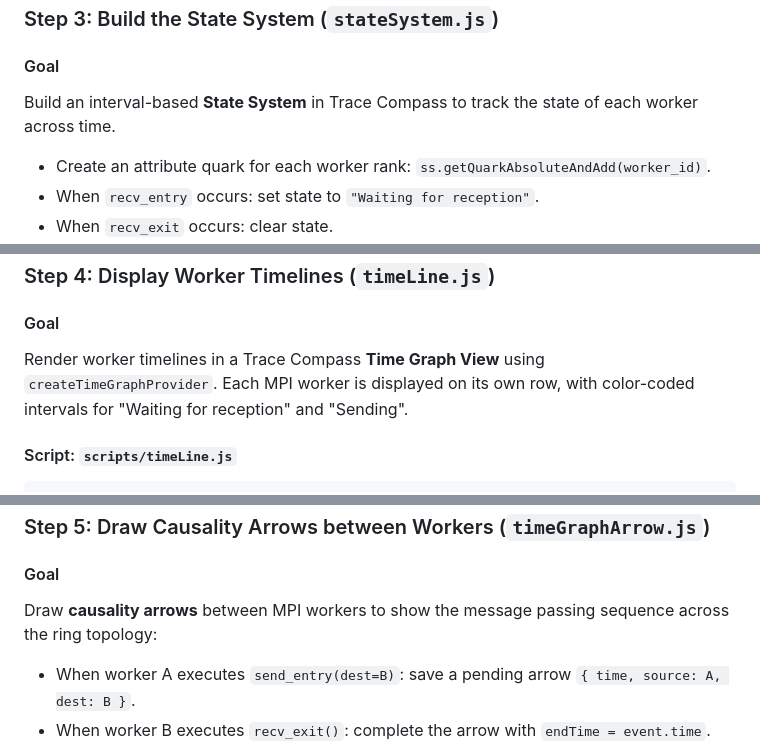
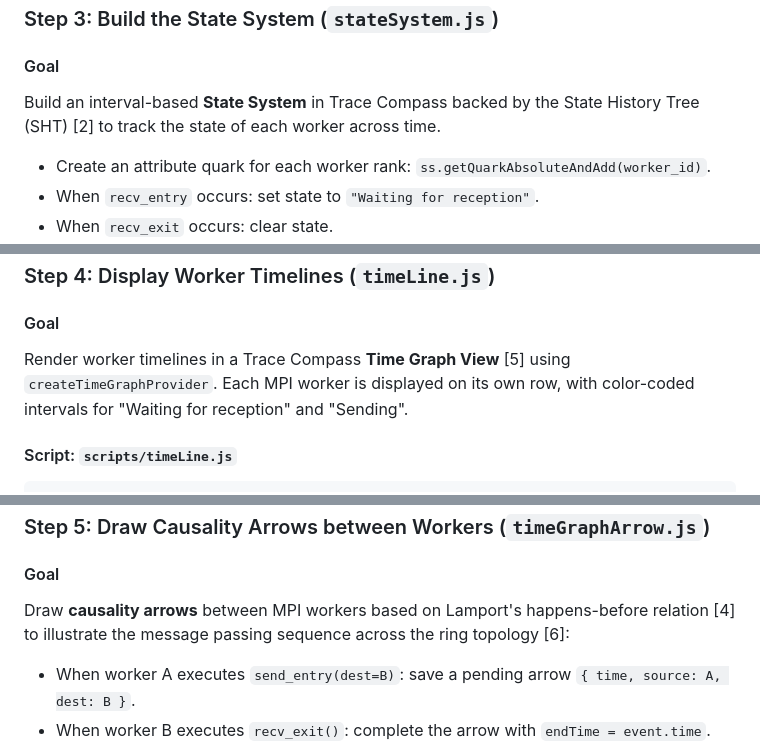
Before and after one commit to ahmedez-zouine/LAB_MPI-Tracing-Causality-Analysis, a Markdown page: readme.md, 3 parts joined by grey strips. GitHub-like rendering.

```diff
--- a/readme.md
+++ b/readme.md
@@ -137,7 +137,7 @@ while (iter.hasNext()) {
 ### Step 3: Build the State System (`stateSystem.js`)
 
 #### Goal
-Build an interval-based **State System** in Trace Compass to track the state of each worker across time.
+Build an interval-based **State System** in Trace Compass backed by the State History Tree (SHT) [2] to track the state of each worker across time.
 - Create an attribute quark for each worker rank: `ss.getQuarkAbsoluteAndAdd(worker_id)`.
 - When `recv_entry` occurs: set state to `"Waiting for reception"`.
 - When `recv_exit` occurs: clear state.
@@ -207,7 +207,7 @@ if (event != null) {
 ### Step 4: Display Worker Timelines (`timeLine.js`)
 
 #### Goal
-Render worker timelines in a Trace Compass **Time Graph View** using `createTimeGraphProvider`.
+Render worker timelines in a Trace Compass **Time Graph View** [5] using `createTimeGraphProvider`.
 Each MPI worker is displayed on its own row, with color-coded intervals for "Waiting for reception" and "Sending".
 
 #### Script: `scripts/timeLine.js`
@@ -280,7 +280,7 @@ if (provider != null) {
 ### Step 5: Draw Causality Arrows between Workers (`timeGraphArrow.js`)
 
 #### Goal
-Draw **causality arrows** between MPI workers to show the message passing sequence across the ring topology:
+Draw **causality arrows** between MPI workers based on Lamport's happens-before relation [4] to illustrate the message passing sequence across the ring topology [6]:
 - When worker A executes `send_entry(dest=B)`: save a pending arrow `{ time, source: A, dest: B }`.
 - When worker B executes `recv_exit()`: complete the arrow with `endTime = event.time`.
 - Use `createArrow(srcId, dstId, startTime, duration, 1)` and register them with `createScriptedTimeGraphProvider`.
```
Also changed, not shown: other parts of readme.md (+23 -12 lines).
